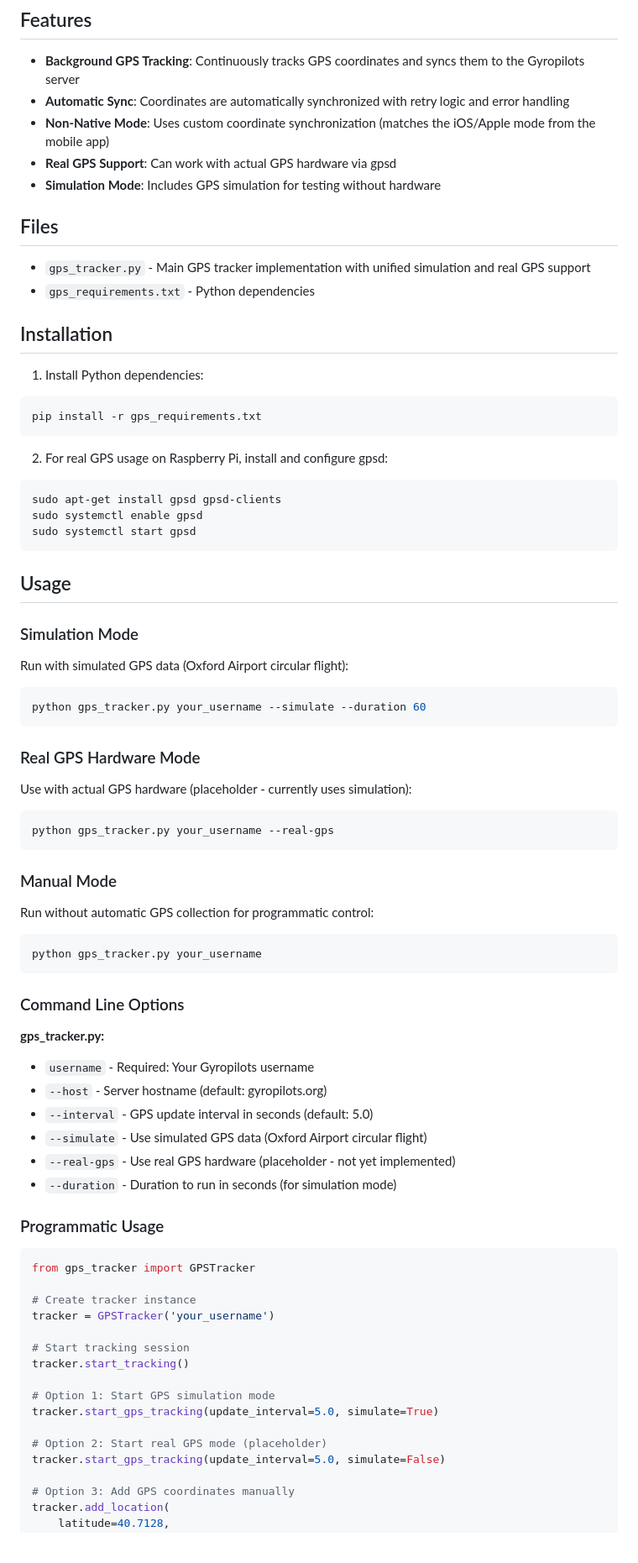
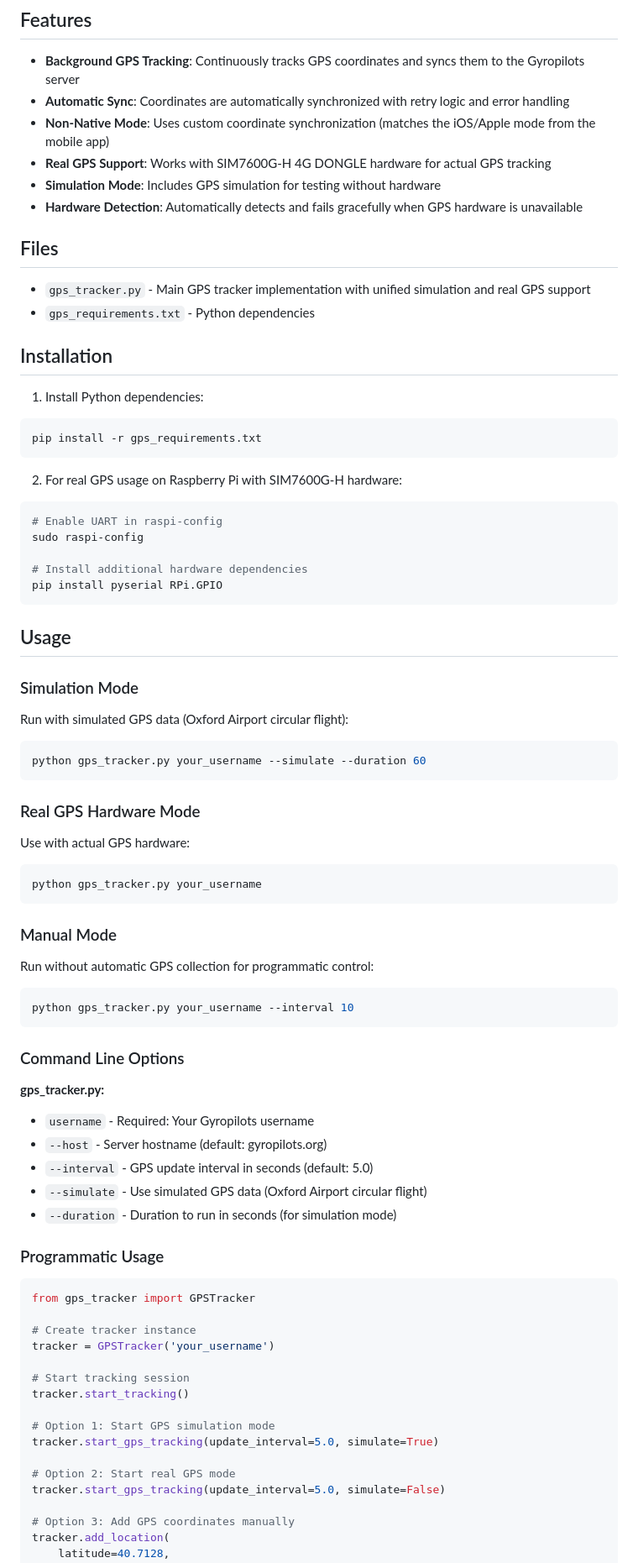
Before and after one commit to tfelici/RPI-Streamer, a Markdown page: GPS_TRACKER_README.md, the part around the change printed below. Shown: that part at 84% size. GitHub-like rendering.

````diff
--- a/GPS_TRACKER_README.md
+++ b/GPS_TRACKER_README.md
@@ -7,8 +7,9 @@ This Python script replicates the background geolocation tracking functionality
 - **Background GPS Tracking**: Continuously tracks GPS coordinates and syncs them to the Gyropilots server
 - **Automatic Sync**: Coordinates are automatically synchronized with retry logic and error handling
 - **Non-Native Mode**: Uses custom coordinate synchronization (matches the iOS/Apple mode from the mobile app)
-- **Real GPS Support**: Can work with actual GPS hardware via gpsd
+- **Real GPS Support**: Works with SIM7600G-H 4G DONGLE hardware for actual GPS tracking
 - **Simulation Mode**: Includes GPS simulation for testing without hardware
+- **Hardware Detection**: Automatically detects and fails gracefully when GPS hardware is unavailable
 
 ## Files
 
@@ -22,11 +23,13 @@ This Python script replicates the background geolocation tracking functionality
 pip install -r gps_requirements.txt
 ```
 
-2. For real GPS usage on Raspberry Pi, install and configure gpsd:
+2. For real GPS usage on Raspberry Pi with SIM7600G-H hardware:
 ```bash
-sudo apt-get install gpsd gpsd-clients
-sudo systemctl enable gpsd
-sudo systemctl start gpsd
+# Enable UART in raspi-config
+sudo raspi-config
+
+# Install additional hardware dependencies
+pip install pyserial RPi.GPIO
 ```
 
 ## Usage
@@ -40,16 +43,16 @@ python gps_tracker.py your_username --simulate --duration 60
 
 ### Real GPS Hardware Mode
 
-Use with actual GPS hardware (placeholder - currently uses simulation):
+Use with actual GPS hardware:
 ```bash
-python gps_tracker.py your_username --real-gps
+python gps_tracker.py your_username
 ```
 
 ### Manual Mode
 
 Run without automatic GPS collection for programmatic control:
 ```bash
-python gps_tracker.py your_username
+python gps_tracker.py your_username --interval 10
 ```
 
 ### Command Line Options
@@ -59,7 +62,6 @@ python gps_tracker.py your_username
 - `--host` - Server hostname (default: gyropilots.org)
 - `--interval` - GPS update interval in seconds (default: 5.0)
 - `--simulate` - Use simulated GPS data (Oxford Airport circular flight)
-- `--real-gps` - Use real GPS hardware (placeholder - not yet implemented)
 - `--duration` - Duration to run in seconds (for simulation mode)
 
 ### Programmatic Usage
@@ -76,7 +78,7 @@ tracker.start_tracking()
 # Option 1: Start GPS simulation mode
 tracker.start_gps_tracking(update_interval=5.0, simulate=True)
 
-# Option 2: Start real GPS mode (placeholder)
+# Option 2: Start real GPS mode
 tracker.start_gps_tracking(update_interval=5.0, simulate=False)
 
 # Option 3: Add GPS coordinates manually
````
Also changed, not shown: other parts of GPS_TRACKER_README.md (+14 -16 lines).
